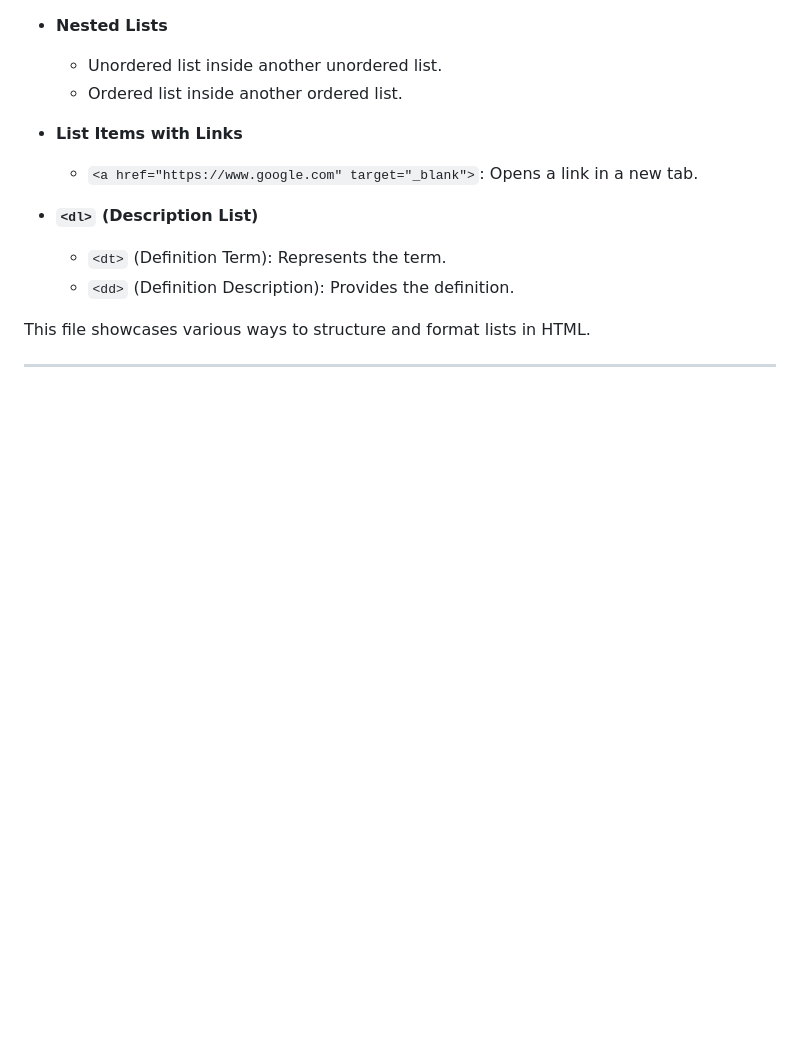
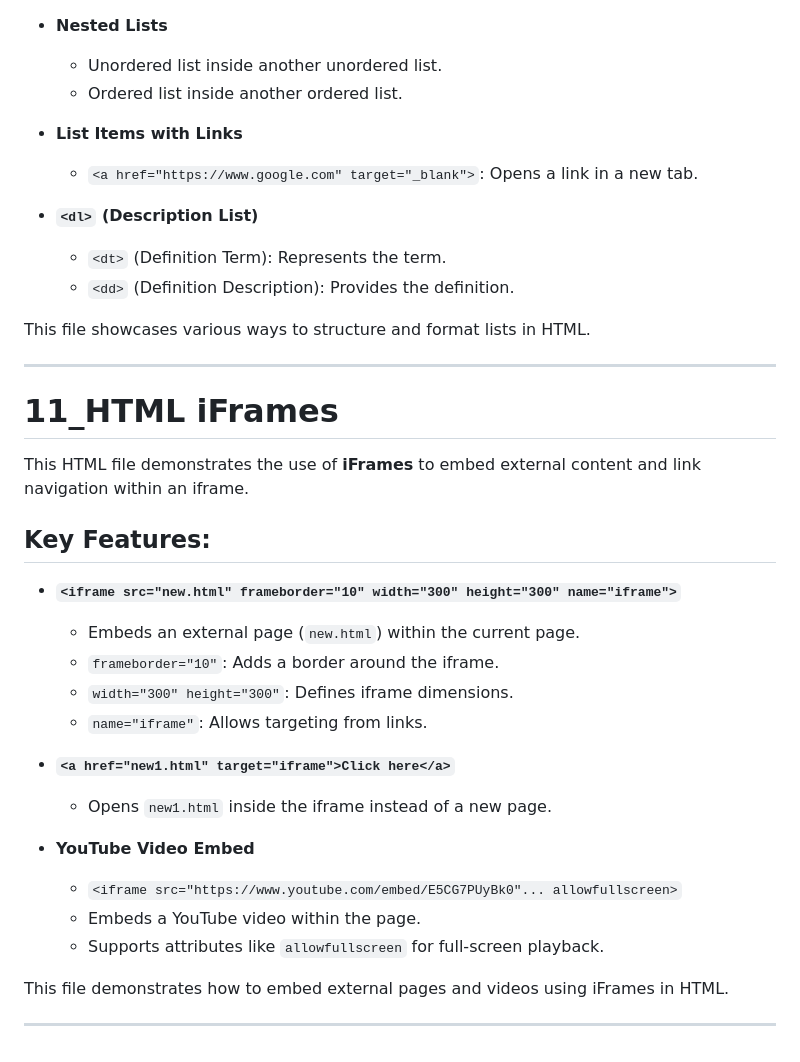
Before and after one commit to SGDilakshan/HTML-Theory, a Markdown page: README.md, the part around the change. Rendered like a GitHub page; blank space fills up the shorter version.

Commit message:
Update the readme file after HTML iFrame

```diff
--- a/README.md
+++ b/README.md
@@ -153,3 +153,24 @@ This HTML file demonstrates different types of lists in HTML, including unordere
 This file showcases various ways to structure and format lists in HTML.
 
 ---------------------------------------------------------------------------
+
+# 11_HTML iFrames
+This HTML file demonstrates the use of **iFrames** to embed external content and link navigation within an iframe.
+## Key Features:
+- **`<iframe src="new.html" frameborder="10" width="300" height="300" name="iframe">`**
+  - Embeds an external page (`new.html`) within the current page.
+  - `frameborder="10"`: Adds a border around the iframe.
+  - `width="300" height="300"`: Defines iframe dimensions.
+  - `name="iframe"`: Allows targeting from links.
+
+- **`<a href="new1.html" target="iframe">Click here</a>`**
+  - Opens `new1.html` inside the iframe instead of a new page.
+
+- **YouTube Video Embed**
+  - `<iframe src="https://www.youtube.com/embed/E5CG7PUyBk0"... allowfullscreen>`
+  - Embeds a YouTube video within the page.
+  - Supports attributes like `allowfullscreen` for full-screen playback.
+
+This file demonstrates how to embed external pages and videos using iFrames in HTML.
+
+---------------------------------------------------------------------------
```
